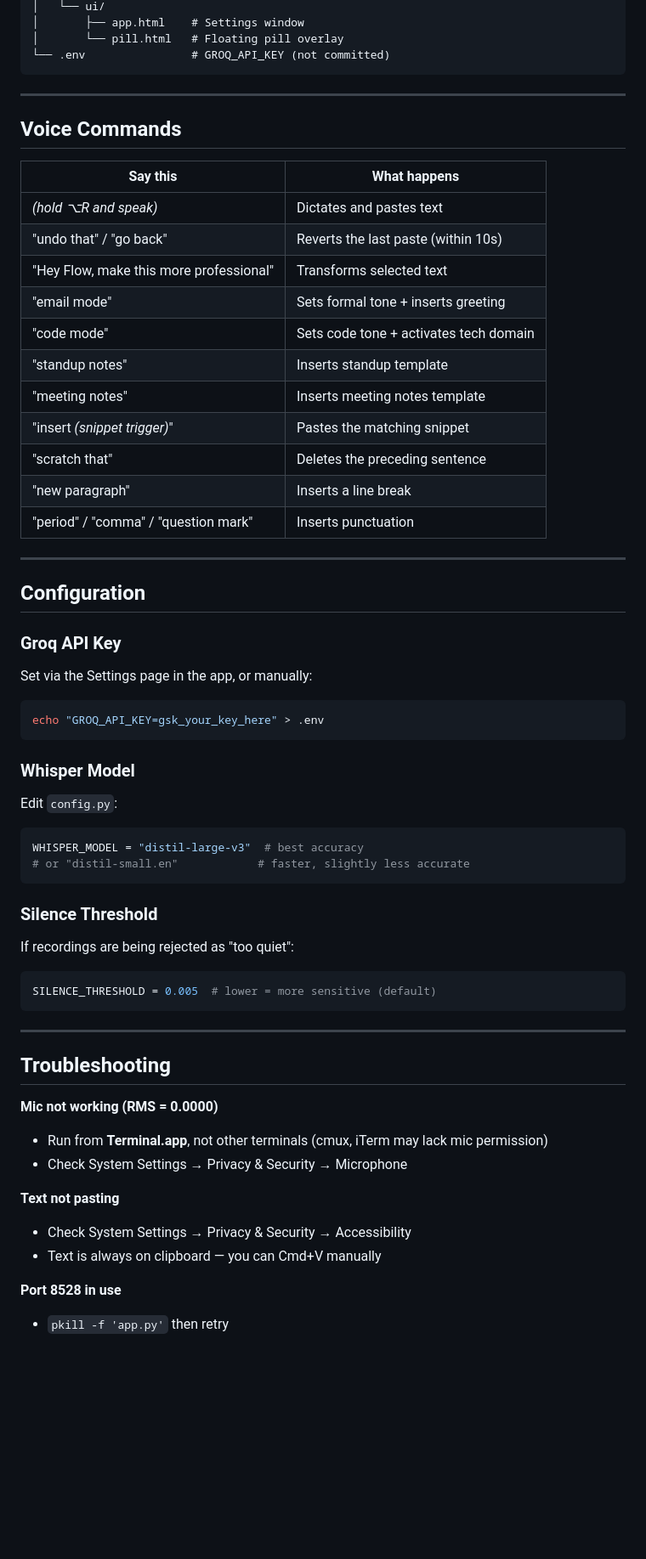
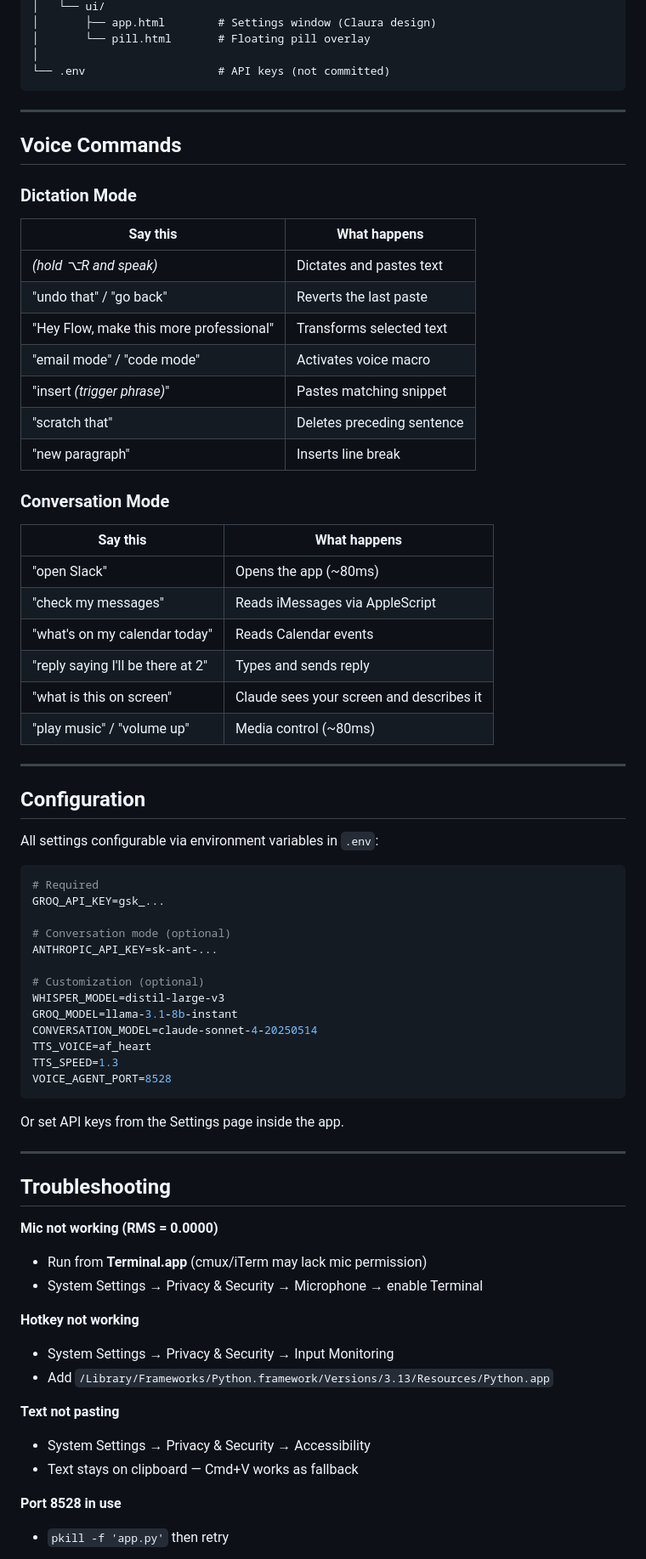
Before and after one commit to udsy19/voice-agent-transcription, a Markdown page: README.md, the part around one of its changes. Shown at 85% size. Rendered like a GitHub page; blank space fills up the shorter version.

````diff
--- a/README.md
+++ b/README.md
@@ -146,67 +155,76 @@ Opens a browser dashboard at `http://localhost:8528`. Same features, no Electron
 │   └── ui/
-│       ├── app.html    # Settings window
-│       └── pill.html   # Floating pill overlay
-└── .env                # GROQ_API_KEY (not committed)
+│       ├── app.html        # Settings window (Claura design)
+│       └── pill.html       # Floating pill overlay
+│
+└── .env                    # API keys (not committed)
 ```
 
 ---
 
 ## Voice Commands
 
+### Dictation Mode
+
 | Say this | What happens |
 |---|---|
 | *(hold ⌥R and speak)* | Dictates and pastes text |
-| "undo that" / "go back" | Reverts the last paste (within 10s) |
+| "undo that" / "go back" | Reverts the last paste |
 | "Hey Flow, make this more professional" | Transforms selected text |
-| "email mode" | Sets formal tone + inserts greeting |
-| "code mode" | Sets code tone + activates tech domain |
-| "standup notes" | Inserts standup template |
-| "meeting notes" | Inserts meeting notes template |
-| "insert *(snippet trigger)*" | Pastes the matching snippet |
-| "scratch that" | Deletes the preceding sentence |
-| "new paragraph" | Inserts a line break |
-| "period" / "comma" / "question mark" | Inserts punctuation |
+| "email mode" / "code mode" | Activates voice macro |
+| "insert *(trigger phrase)*" | Pastes matching snippet |
+| "scratch that" | Deletes preceding sentence |
+| "new paragraph" | Inserts line break |
+
+### Conversation Mode
+
+| Say this | What happens |
+|---|---|
+| "open Slack" | Opens the app (~80ms) |
+| "check my messages" | Reads iMessages via AppleScript |
+| "what's on my calendar today" | Reads Calendar events |
+| "reply saying I'll be there at 2" | Types and sends reply |
+| "what is this on screen" | Claude sees your screen and describes it |
+| "play music" / "volume up" | Media control (~80ms) |
 
 ---
 
 ## Configuration
 
-### Groq API Key
-
-Set via the Settings page in the app, or manually:
+All settings configurable via environment variables in `.env`:
 
 ```bash
-echo "GROQ_API_KEY=gsk_your_key_here" > .env
+# Required
+GROQ_API_KEY=gsk_...
+
+# Conversation mode (optional)
+ANTHROPIC_API_KEY=sk-ant-...
+
+# Customization (optional)
+WHISPER_MODEL=distil-large-v3
+GROQ_MODEL=llama-3.1-8b-instant
+CONVERSATION_MODEL=claude-sonnet-4-20250514
+TTS_VOICE=af_heart
+TTS_SPEED=1.3
+VOICE_AGENT_PORT=8528
 ```
 
-### Whisper Model
-
-Edit `config.py`:
-
-```python
-WHISPER_MODEL = "distil-large-v3"  # best accuracy
-# or "distil-small.en"            # faster, slightly less accurate
-```
-
-### Silence Threshold
-
-If recordings are being rejected as "too quiet":
-
-```python
-SILENCE_THRESHOLD = 0.005  # lower = more sensitive (default)
-```
+Or set API keys from the Settings page inside the app.
 
 ---
 
 ## Troubleshooting
 
 **Mic not working (RMS = 0.0000)**
-- Run from **Terminal.app**, not other terminals (cmux, iTerm may lack mic permission)
-- Check System Settings → Privacy & Security → Microphone
+- Run from **Terminal.app** (cmux/iTerm may lack mic permission)
+- System Settings → Privacy & Security → Microphone → enable Terminal
+
+**Hotkey not working**
+- System Settings → Privacy & Security → Input Monitoring
+- Add `/Library/Frameworks/Python.framework/Versions/3.13/Resources/Python.app`
 
 **Text not pasting**
-- Check System Settings → Privacy & Security → Accessibility
-- Text is always on clipboard — you can Cmd+V manually
+- System Settings → Privacy & Security → Accessibility
+- Text stays on clipboard — Cmd+V works as fallback
 
 **Port 8528 in use**
 - `pkill -f 'app.py'` then retry
````
Also changed, not shown: other parts of README.md (+99 -80 lines).
